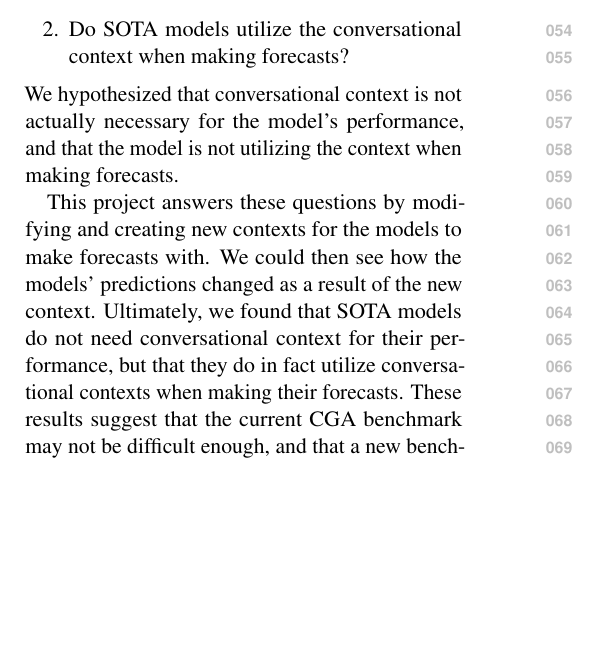
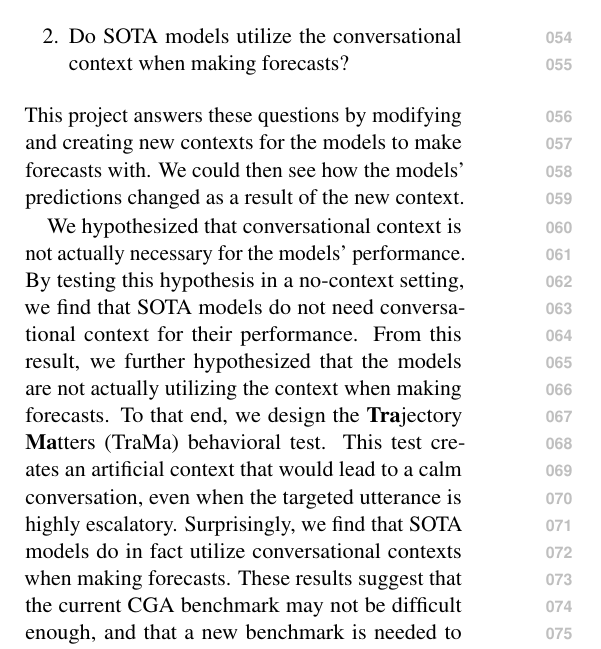
Before and after one commit to sonqt/cs6742-trama, a LaTeX paper (paper/acl_latex.tex, which reads paper/sections/introduction.tex): part of one column of page 1 of 5, cut so that both start at the same text, the shorter picture padded with empty space. Compiled offline with pdfLaTeX.

Commit message:
update introduction hypothesis

```diff
--- a/paper/sections/introduction.tex
+++ b/paper/sections/introduction.tex
@@ -24,9 +24,13 @@ We wanted to understand two main research questions.
     \item Is understanding the conversational context essential for SOTA model performance?
     \item Do SOTA models utilize the conversational context when making forecasts?
 \end{enumerate}
-We hypothesized that conversational context is not actually necessary for the model's performance, and that the model is not utilizing the context when making forecasts.
-
 This project answers these questions by modifying and creating new contexts for the models to make forecasts with.
 We could then see how the models' predictions changed as a result of the new context.
-Ultimately, we found that SOTA models do not need conversational context for their performance, but that they do in fact utilize conversational contexts when making their forecasts.
+
+We hypothesized that conversational context is not actually necessary for the models' performance.
+By testing this hypothesis in a no-context setting, we find that SOTA models do not need conversational context for their performance.
+From this result, we further hypothesized that the models are not actually utilizing the context when making forecasts.
+To that end, we design the \textbf{Tra}jectory \textbf{Ma}tters (TraMa) behavioral test.
+This test creates an artificial context that would lead to a calm conversation, even when the targeted utterance is highly escalatory.
+Surprisingly, we find that SOTA models do in fact utilize conversational contexts when making forecasts.
 These results suggest that the current CGA benchmark may not be difficult enough, and that a new benchmark is needed to help train and improve model performance.
```
